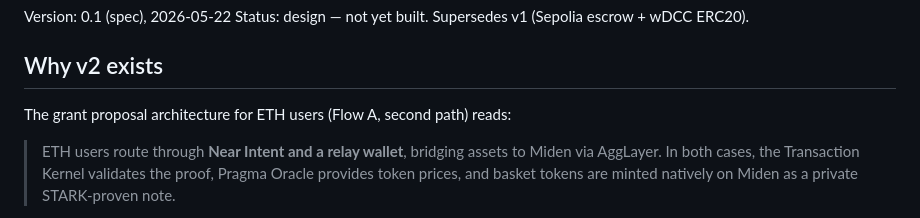
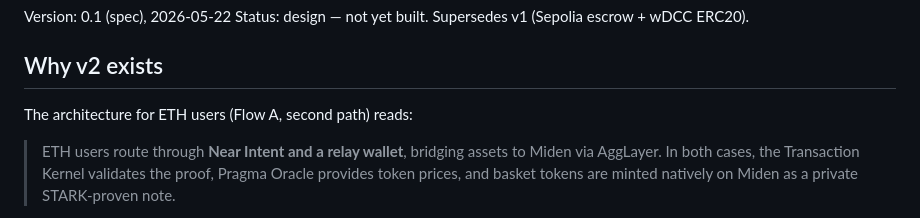
Before and after one commit to darwin-miden/darwin-docs, a Markdown page: docs/relay-v2-spec.md, the part around the change. GitHub-like rendering.

```diff
--- a/docs/relay-v2-spec.md
+++ b/docs/relay-v2-spec.md
@@ -5,7 +5,7 @@ Status: design — not yet built. Supersedes v1 (Sepolia escrow + wDCC ERC20).
 
 ## Why v2 exists
 
-The grant proposal architecture for ETH users (Flow A, second path) reads:
+The architecture for ETH users (Flow A, second path) reads:
 
 > ETH users route through **Near Intent and a relay wallet**, bridging assets
 > to Miden via AggLayer. In both cases, the Transaction Kernel validates
```
Also changed, not shown: docs/demo.md (+1 -1 lines), docs/status.md (+1 -1 lines).
